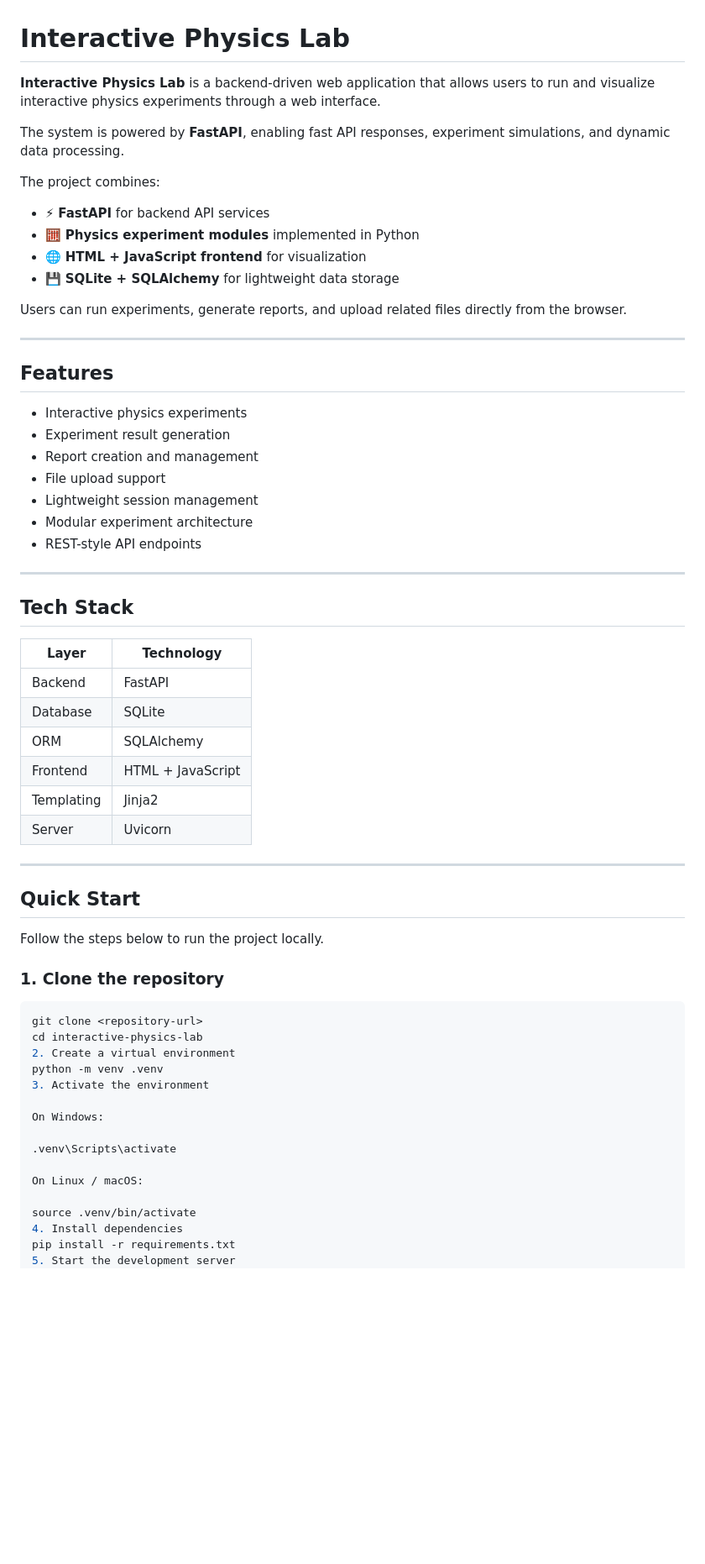
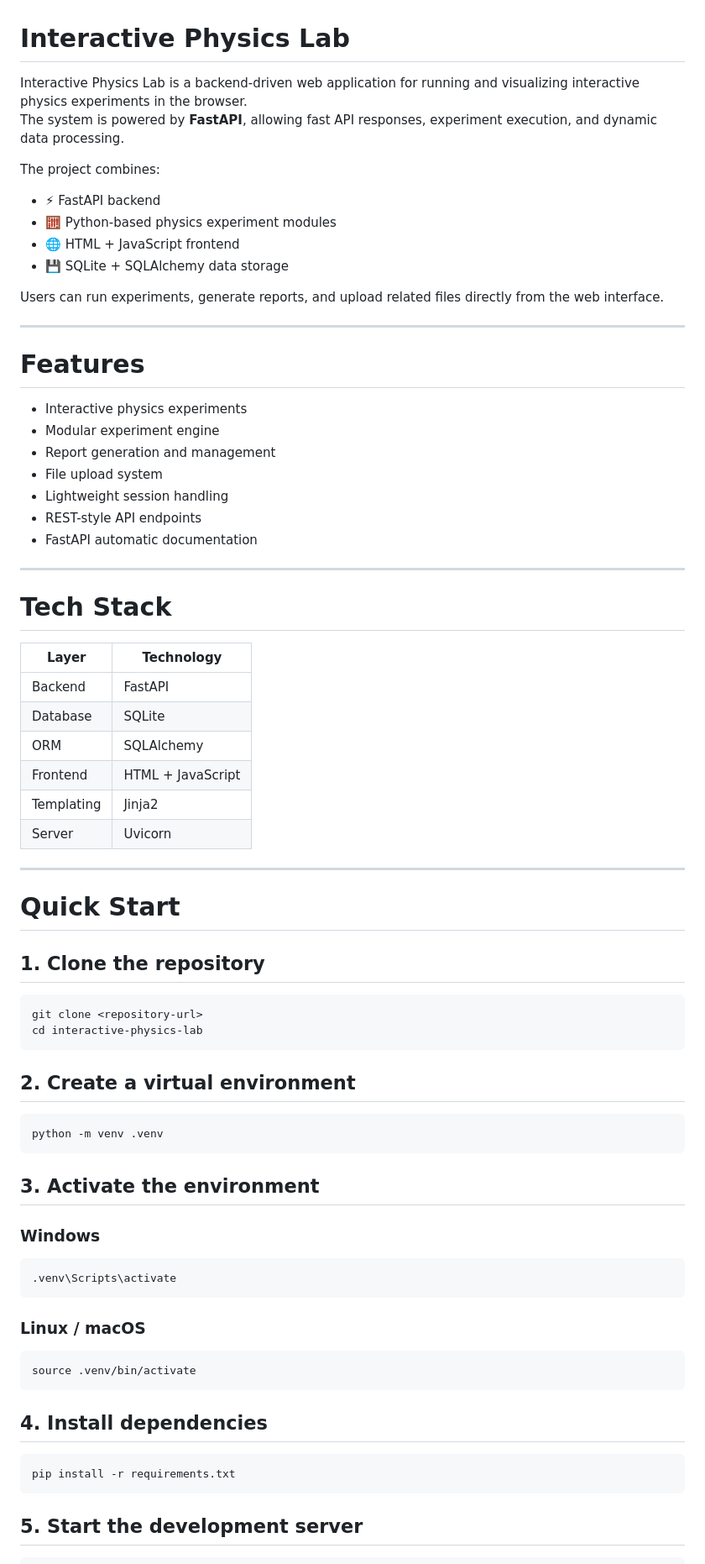
Before and after one commit to BlazeShaper/SanalLab, a Markdown page: README.md, the part around one of its changes. Shown at 84% size. Drawn GitHub-style; blank space fills up the shorter version.

````diff
--- a/README.md
+++ b/README.md
@@ -1,66 +1,80 @@
 # Interactive Physics Lab
 
-**Interactive Physics Lab** is a backend-driven web application that allows users to run and visualize interactive physics experiments through a web interface.
-
-The system is powered by **FastAPI**, enabling fast API responses, experiment simulations, and dynamic data processing.
+Interactive Physics Lab is a backend-driven web application for running and visualizing interactive physics experiments in the browser.
+The system is powered by **FastAPI**, allowing fast API responses, experiment execution, and dynamic data processing.
 
 The project combines:
 
-- ⚡ **FastAPI** for backend API services
-- 🧮 **Physics experiment modules** implemented in Python
-- 🌐 **HTML + JavaScript frontend** for visualization
-- 💾 **SQLite + SQLAlchemy** for lightweight data storage
+- ⚡ FastAPI backend
+- 🧮 Python-based physics experiment modules
+- 🌐 HTML + JavaScript frontend
+- 💾 SQLite + SQLAlchemy data storage
 
-Users can run experiments, generate reports, and upload related files directly from the browser.
+Users can run experiments, generate reports, and upload related files directly from the web interface.
 
 ---
 
-## Features
+# Features
 
 - Interactive physics experiments
-- Experiment result generation
-- Report creation and management
-- File upload support
-- Lightweight session management
-- Modular experiment architecture
+- Modular experiment engine
+- Report generation and management
+- File upload system
+- Lightweight session handling
 - REST-style API endpoints
+- FastAPI automatic documentation
 
 ---
 
-## Tech Stack
+# Tech Stack
 
 | Layer | Technology |
 |------|-------------|
-| Backend | FastAPI |
-| Database | SQLite |
-| ORM | SQLAlchemy |
-| Frontend | HTML + JavaScript |
-| Templating | Jinja2 |
-| Server | Uvicorn |
+Backend | FastAPI |
+Database | SQLite |
+ORM | SQLAlchemy |
+Frontend | HTML + JavaScript |
+Templating | Jinja2 |
+Server | Uvicorn |
 
 ---
 
-## Quick Start
+# Quick Start
 
-Follow the steps below to run the project locally.
-
-### 1. Clone the repository
+## 1. Clone the repository
 
 ```bash
 git clone <repository-url>
 cd interactive-physics-lab
-2. Create a virtual environment
+```
+
+## 2. Create a virtual environment
+
+```bash
 python -m venv .venv
-3. Activate the environment
+```
 
-On Windows:
+## 3. Activate the environment
 
+### Windows
+
+```bash
 .venv\Scripts\activate
+```
 
-On Linux / macOS:
+### Linux / macOS
 
+```bash
 source .venv/bin/activate
-4. Install dependencies
+```
+
+## 4. Install dependencies
+
+```bash
 pip install -r requirements.txt
-5. Start the development server
+```
+
+## 5. Start the development server
+
+```bash
 uvicorn app.main:app --reload
````
Also changed, not shown: other parts of README.md (+127 -94 lines).
